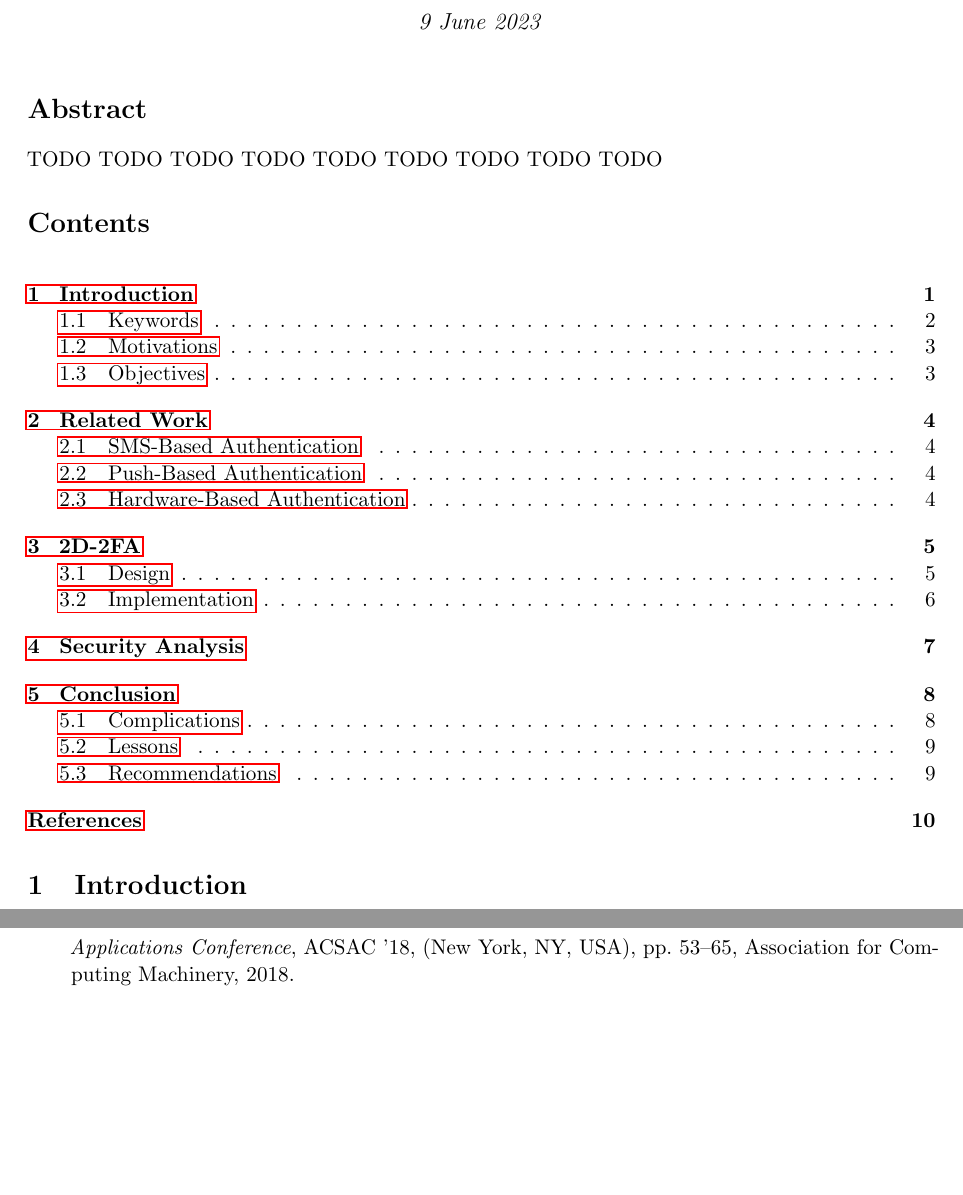
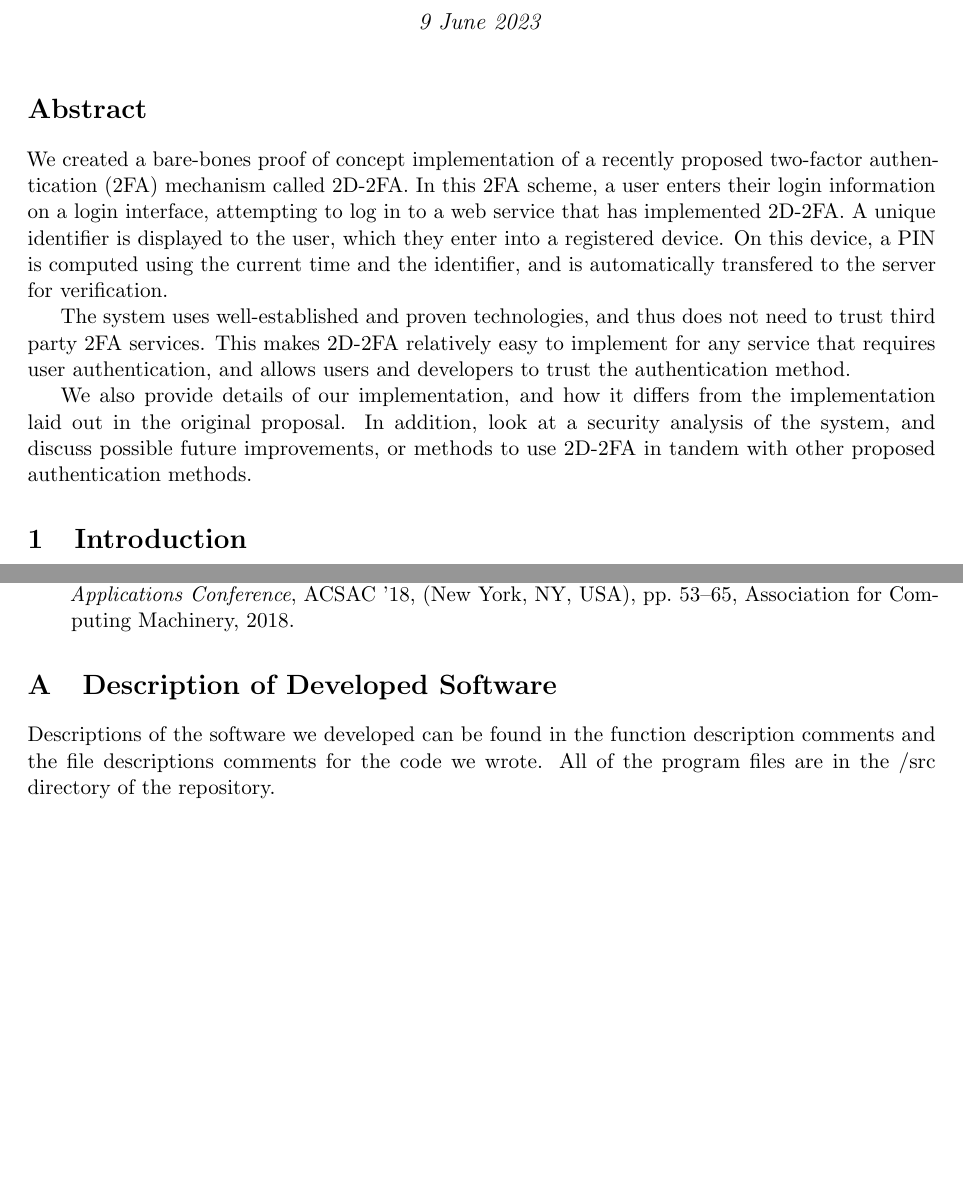
Before and after one commit to zfgo/2D_2FA_project, a LaTeX document (docs/final_report/CS_433_final_report.tex): two parts of pages 1 and 11 of 11 before the commit and two parts of pages 1 and 10 of 10 after it, joined at a grey line, cut so that both start at the same text, the shorter picture padded with empty space. Compiled offline with pdfLaTeX.

Commit message:
add abstract

```diff
--- a/docs/final_report/CS_433_final_report.tex
+++ b/docs/final_report/CS_433_final_report.tex
@@ -23,9 +23,27 @@
 
 \section*{Abstract}
 
-TODO TODO TODO TODO TODO TODO TODO TODO TODO
+We created a bare-bones proof of concept implementation of a recently
+proposed two-factor authentication (2FA) mechanism called 2D-2FA. In
+this 2FA scheme, a user enters their login information on a login
+interface, attempting to log in to a web service that has implemented
+2D-2FA. A unique identifier is displayed to the user, which they enter
+into a registered device. On this device, a PIN is computed using the
+current time and the identifier, and is automatically transfered to the
+server for verification.
 
-\tableofcontents
+The system uses well-established and proven technologies, and thus does
+not need to trust third party 2FA services. This makes 2D-2FA relatively
+easy to implement for any service that requires user authentication, and
+allows users and developers to trust the authentication method.
+
+We also provide details of our implementation, and how it differs from
+the implementation laid out in the original proposal. In addition, look
+at a security analysis of the system, and discuss possible future
+improvements, or methods to use 2D-2FA in tandem with other proposed
+authentication methods.
+
+% \tableofcontents
 
 %%%%%%%%%%%%%%%%%%%%%%%%%%%%%%%%%%%%%%%%%%%%%%%%%%%%%%%%%%%%
 %%%%%%%%%%%%%%%%%%%%%%%%%%%%%%%%%%%%%%%%%%%%%%%%%%%%%%%%%%%%
@@ -669,4 +680,12 @@ the validity of the keystrokes it heard, it could use 2D-2FA instead.
 \bibliographystyle{ieeetr}
 \bibliography{ref}
 
+\appendix
+\section{Description of Developed Software}
+
+Descriptions of the software we developed can be found in the function
+description comments and the file descriptions comments for the code we
+wrote. All of the program files are in the /src directory of the
+repository.
+
 \end{document}
```
Also changed, not shown: docs/final_report/CS_433_final_report.pdf, docs/final_report/CS_433_final_report.tex (31 more changed lines).
